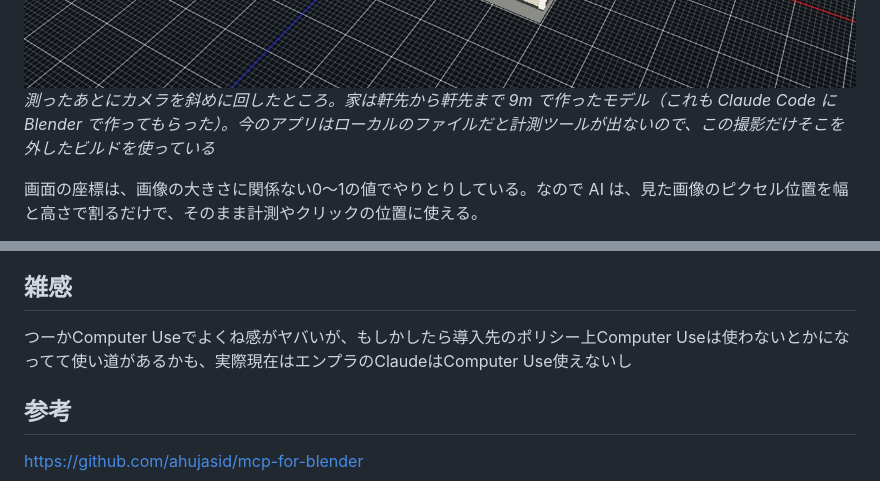
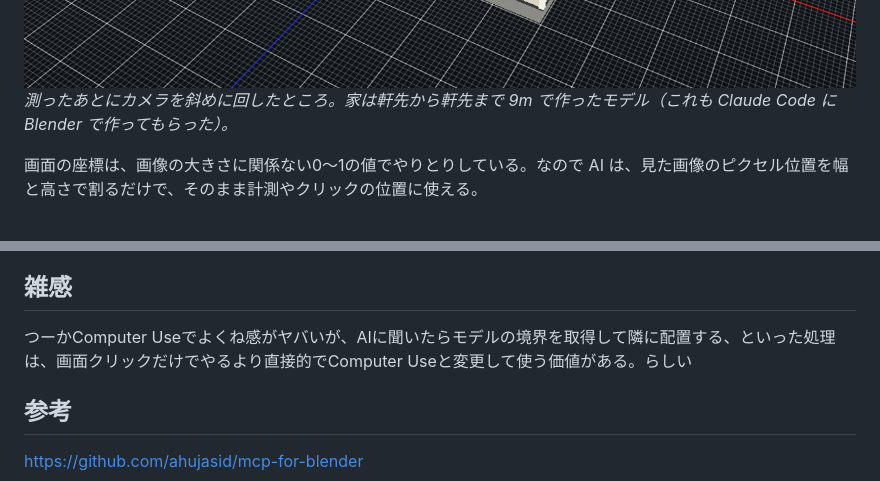
Before and after one commit to ioridev/zenn-content, a Markdown page: articles/flutter-desktop-mcp.md, 2 parts joined by grey strips. Rendered like a GitHub page.

Commit message:
Sync the MCP article edits made in the Zenn web editor
Co-Authored-By: Claude Opus 5.5 <noreply@anthropic.com>

````diff
--- a/articles/flutter-desktop-mcp.md
+++ b/articles/flutter-desktop-mcp.md
@@ -40,7 +40,7 @@ app.camera.look_at([0, 2.5, 0], distance=17)
 ```
 
 ![](/images/flutter-desktop-mcp/measure.jpg)
-*測ったあとにカメラを斜めに回したところ。家は軒先から軒先まで 9m で作ったモデル（これも Claude Code に Blender で作ってもらった）。今のアプリはローカルのファイルだと計測ツールが出ないので、この撮影だけそこを外したビルドを使っている*
+*測ったあとにカメラを斜めに回したところ。家は軒先から軒先まで 9m で作ったモデル（これも Claude Code に Blender で作ってもらった）。*
 
 画面の座標は、画像の大きさに関係ない0〜1の値でやりとりしている。なので AI は、見た画像のピクセル位置を幅と高さで割るだけで、そのまま計測やクリックの位置に使える。
 
@@ -332,7 +332,7 @@ Flutter 側は `flutter drive --profile` の integration test で、本物の画
 
 ## 雑感
 
-つーかComputer Useでよくね感がヤバいが、もしかしたら導入先のポリシー上Computer Useは使わないとかになってて使い道があるかも、実際現在はエンプラのClaudeはComputer Use使えないし
+つーかComputer Useでよくね感がヤバいが、AIに聞いたらモデルの境界を取得して隣に配置する、といった処理は、画面クリックだけでやるより直接的でComputer Useと変更して使う価値がある。らしい
 
 ## 参考
 
````
